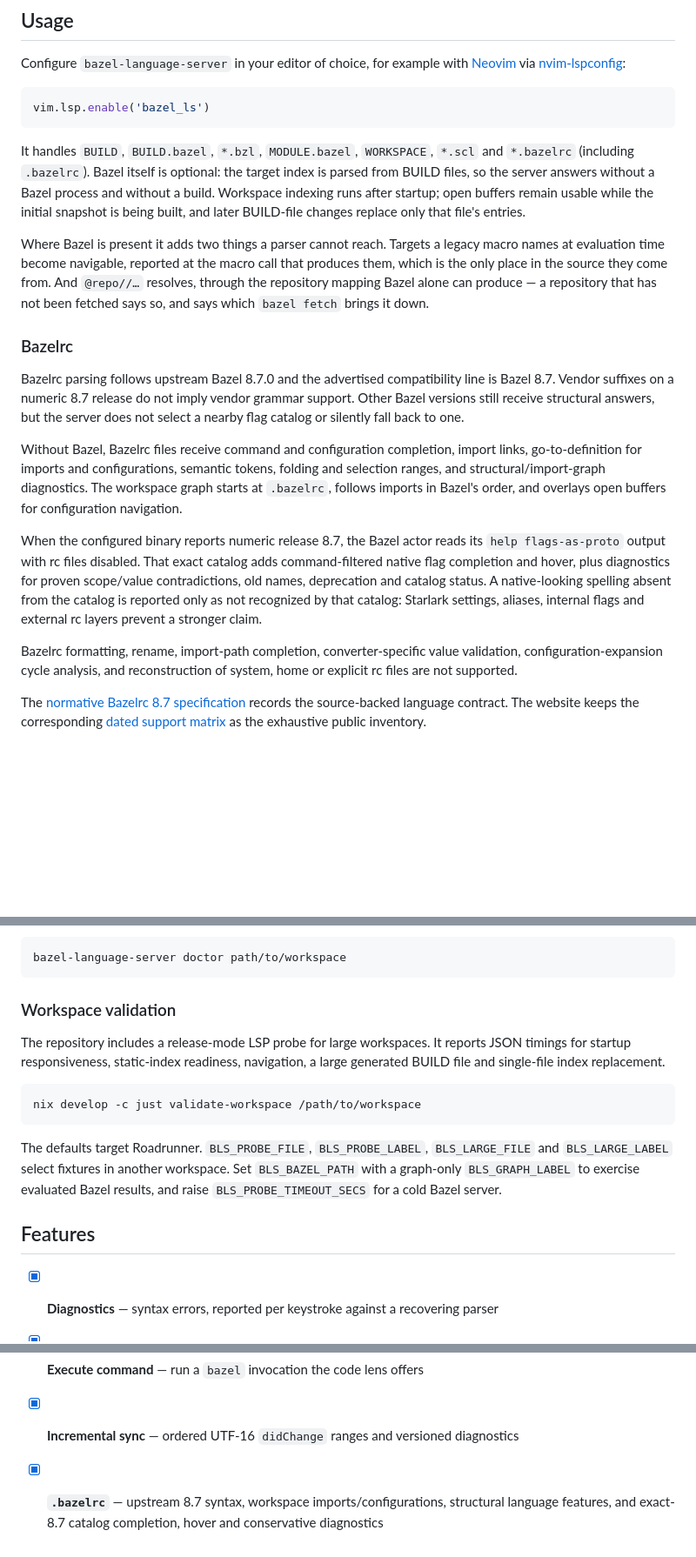
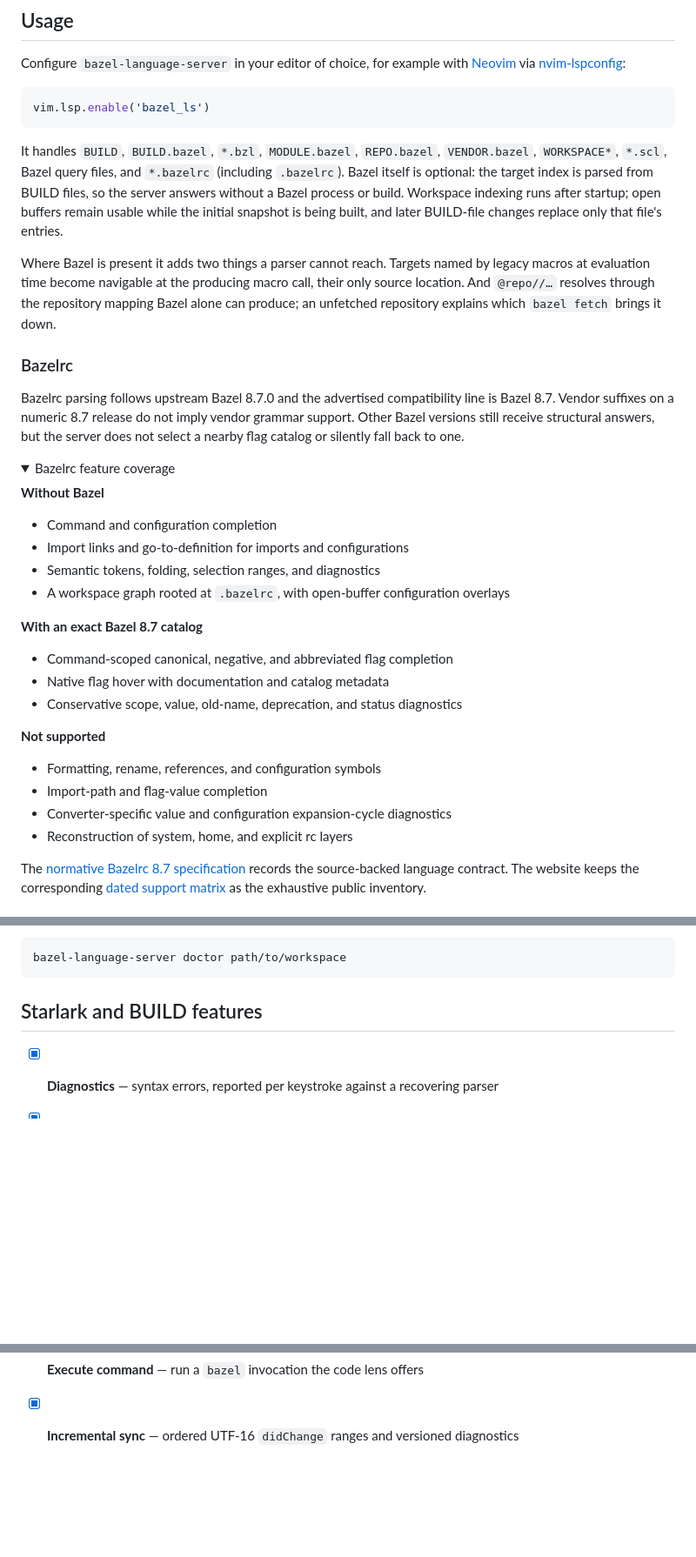
Before and after one commit to barrettruth/bazel-language-server, a Markdown page: README.md, 3 parts joined by grey strips. Shown at 87% size. GitHub-like rendering; folded sections open; blank space fills up the shorter version.

Commit message:
docs: focus README on supported features

````diff
--- a/README.md
+++ b/README.md
@@ -34,18 +34,18 @@ Configure `bazel-language-server` in your editor of choice, for example with
 vim.lsp.enable('bazel_ls')
 ```
 
-It handles `BUILD`, `BUILD.bazel`, `*.bzl`, `MODULE.bazel`, `WORKSPACE`, `*.scl`
-and `*.bazelrc` (including `.bazelrc`). Bazel itself is optional: the target
-index is parsed from BUILD files, so the server answers without a Bazel process
-and without a build. Workspace indexing runs after startup; open buffers remain
-usable while the initial snapshot is being built, and later BUILD-file changes
-replace only that file's entries.
+It handles `BUILD`, `BUILD.bazel`, `*.bzl`, `MODULE.bazel`, `REPO.bazel`,
+`VENDOR.bazel`, `WORKSPACE*`, `*.scl`, Bazel query files, and `*.bazelrc`
+(including `.bazelrc`). Bazel itself is optional: the target index is parsed
+from BUILD files, so the server answers without a Bazel process or build.
+Workspace indexing runs after startup; open buffers remain usable while the
+initial snapshot is being built, and later BUILD-file changes replace only that
+file's entries.
 
-Where Bazel is present it adds two things a parser cannot reach. Targets a
-legacy macro names at evaluation time become navigable, reported at the macro
-call that produces them, which is the only place in the source they come from.
-And `@repo//…` resolves, through the repository mapping Bazel alone can
-produce — a repository that has not been fetched says so, and says which
+Where Bazel is present it adds two things a parser cannot reach. Targets named
+by legacy macros at evaluation time become navigable at the producing macro
+call, their only source location. And `@repo//…` resolves through the repository
+mapping Bazel alone can produce; an unfetched repository explains which
 `bazel fetch` brings it down.
 
 ### Bazelrc
@@ -55,23 +55,31 @@ line is Bazel 8.7. Vendor suffixes on a numeric 8.7 release do not imply vendor
 grammar support. Other Bazel versions still receive structural answers, but
 the server does not select a nearby flag catalog or silently fall back to one.
 
-Without Bazel, Bazelrc files receive command and configuration completion,
-import links, go-to-definition for imports and configurations, semantic tokens,
-folding and selection ranges, and structural/import-graph diagnostics. The
-workspace graph starts at `.bazelrc`, follows imports in Bazel's order, and
-overlays open buffers for configuration navigation.
+<details>
+<summary>Bazelrc feature coverage</summary>
 
-When the configured binary reports numeric release 8.7, the Bazel actor reads
-its `help flags-as-proto` output with rc files disabled. That exact catalog adds
-command-filtered native flag completion and hover, plus diagnostics for proven
-scope/value contradictions, old names, deprecation and catalog status. A
-native-looking spelling absent from the catalog is reported only as not
-recognized by that catalog: Starlark settings, aliases, internal flags and
-external rc layers prevent a stronger claim.
+**Without Bazel**
 
-Bazelrc formatting, rename, import-path completion, converter-specific value
-validation, configuration-expansion cycle analysis, and reconstruction of
-system, home or explicit rc files are not supported.
+- Command and configuration completion
+- Import links and go-to-definition for imports and configurations
+- Semantic tokens, folding, selection ranges, and diagnostics
+- A workspace graph rooted at `.bazelrc`, with open-buffer configuration
+  overlays
+
+**With an exact Bazel 8.7 catalog**
+
+- Command-scoped canonical, negative, and abbreviated flag completion
+- Native flag hover with documentation and catalog metadata
+- Conservative scope, value, old-name, deprecation, and status diagnostics
+
+**Not supported**
+
+- Formatting, rename, references, and configuration symbols
+- Import-path and flag-value completion
+- Converter-specific value and configuration expansion-cycle diagnostics
+- Reconstruction of system, home, and explicit rc layers
+
+</details>
 
 The [normative Bazelrc 8.7 specification](docs/bazelrc-8.7.md) records the
 source-backed language contract. The website keeps the corresponding
@@ -119,22 +127,7 @@ bazel-language-server index path/to/workspace
 bazel-language-server doctor path/to/workspace
 ```
 
-### Workspace validation
-
-The repository includes a release-mode LSP probe for large workspaces. It
-reports JSON timings for startup responsiveness, static-index readiness,
-navigation, a large generated BUILD file and single-file index replacement.
-
-```sh
-nix develop -c just validate-workspace /path/to/workspace
-```
-
-The defaults target Roadrunner. `BLS_PROBE_FILE`, `BLS_PROBE_LABEL`,
-`BLS_LARGE_FILE` and `BLS_LARGE_LABEL` select fixtures in another workspace.
-Set `BLS_BAZEL_PATH` with a graph-only `BLS_GRAPH_LABEL` to exercise evaluated
-Bazel results, and raise `BLS_PROBE_TIMEOUT_SECS` for a cold Bazel server.
-
-## Features
+## Starlark and BUILD features
 
 - [x] **Diagnostics** — syntax errors, reported per keystroke against a
       recovering parser
@@ -171,6 +164,3 @@ Bazel results, and raise `BLS_PROBE_TIMEOUT_SECS` for a cold Bazel server.
 - [x] **Execute command** — run a `bazel` invocation the code lens offers
 - [x] **Incremental sync** — ordered UTF-16 `didChange` ranges and versioned
       diagnostics
-- [x] **`.bazelrc`** — upstream 8.7 syntax, workspace imports/configurations,
-      structural language features, and exact-8.7 catalog completion, hover and
-      conservative diagnostics
````
Also changed, not shown: other parts of README.md (+2 -2 lines).
